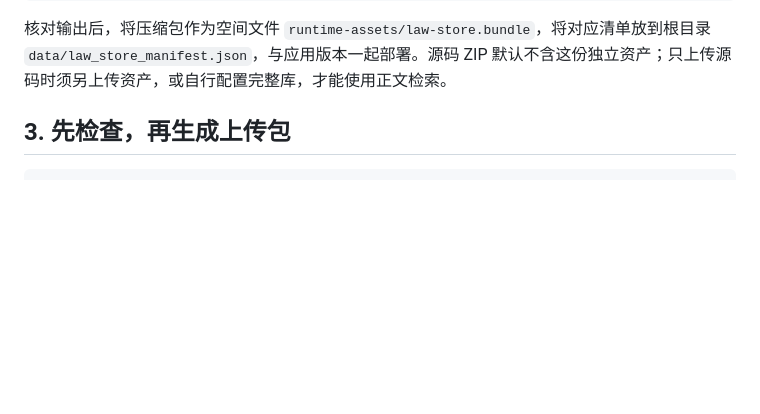
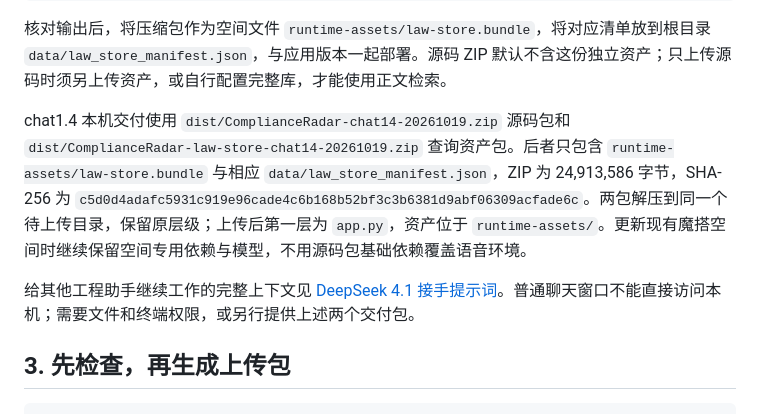
Before and after one commit to cristiano138/Chinese-Enterprises-Going-Global-Radar, a Markdown page: docs/部署与上传.md, the part around the change. Drawn GitHub-style; blank space fills up the shorter version.

````diff
--- a/docs/部署与上传.md
+++ b/docs/部署与上传.md
@@ -69,6 +69,10 @@ SQLite 正文库不包含在源码包中。2026-10-19 已从桌面五个分片
 ```
 
 核对输出后，将压缩包作为空间文件 `runtime-assets/law-store.bundle`，将对应清单放到根目录 `data/law_store_manifest.json`，与应用版本一起部署。源码 ZIP 默认不含这份独立资产；只上传源码时须另上传资产，或自行配置完整库，才能使用正文检索。
+
+chat1.4 本机交付使用 `dist/ComplianceRadar-chat14-20261019.zip` 源码包和 `dist/ComplianceRadar-law-store-chat14-20261019.zip` 查询资产包。后者只包含 `runtime-assets/law-store.bundle` 与相应 `data/law_store_manifest.json`，ZIP 为 24,913,586 字节，SHA-256 为 `c5d0d4adafc5931c919e96cade4c6b168b52bf3c3b6381d9abf06309acfade6c`。两包解压到同一个待上传目录，保留原层级；上传后第一层为 `app.py`，资产位于 `runtime-assets/`。更新现有魔搭空间时继续保留空间专用依赖与模型，不用源码包基础依赖覆盖语音环境。
+
+给其他工程助手继续工作的完整上下文见 [DeepSeek 4.1 接手提示词](DeepSeek4.1接手提示词.md)。普通聊天窗口不能直接访问本机；需要文件和终端权限，或另行提供上述两个交付包。
 
 ## 3. 先检查，再生成上传包
 
````
Also changed, not shown: README.md (+2 -0 lines), docs/DeepSeek4.1接手提示词.md (added, +132 -0 lines).
